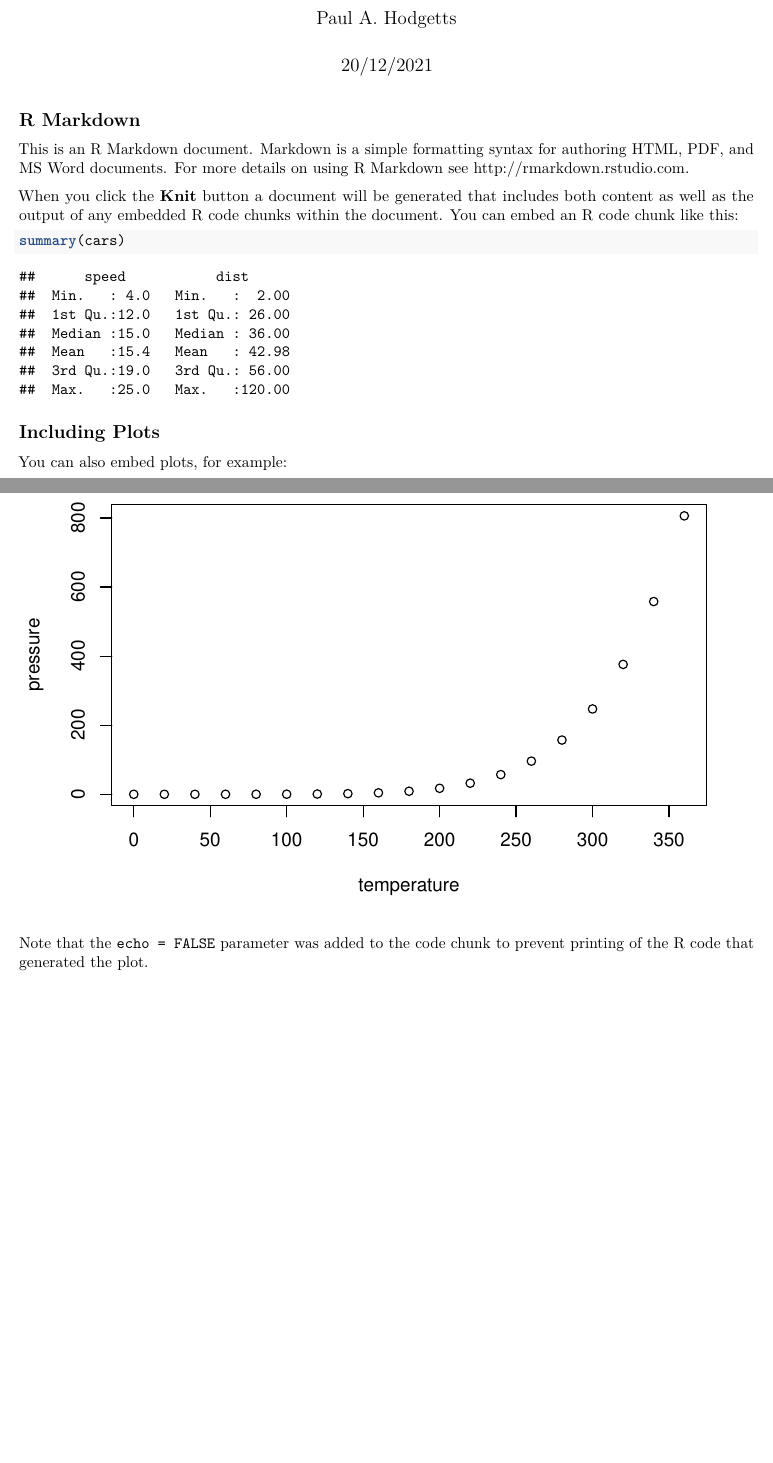
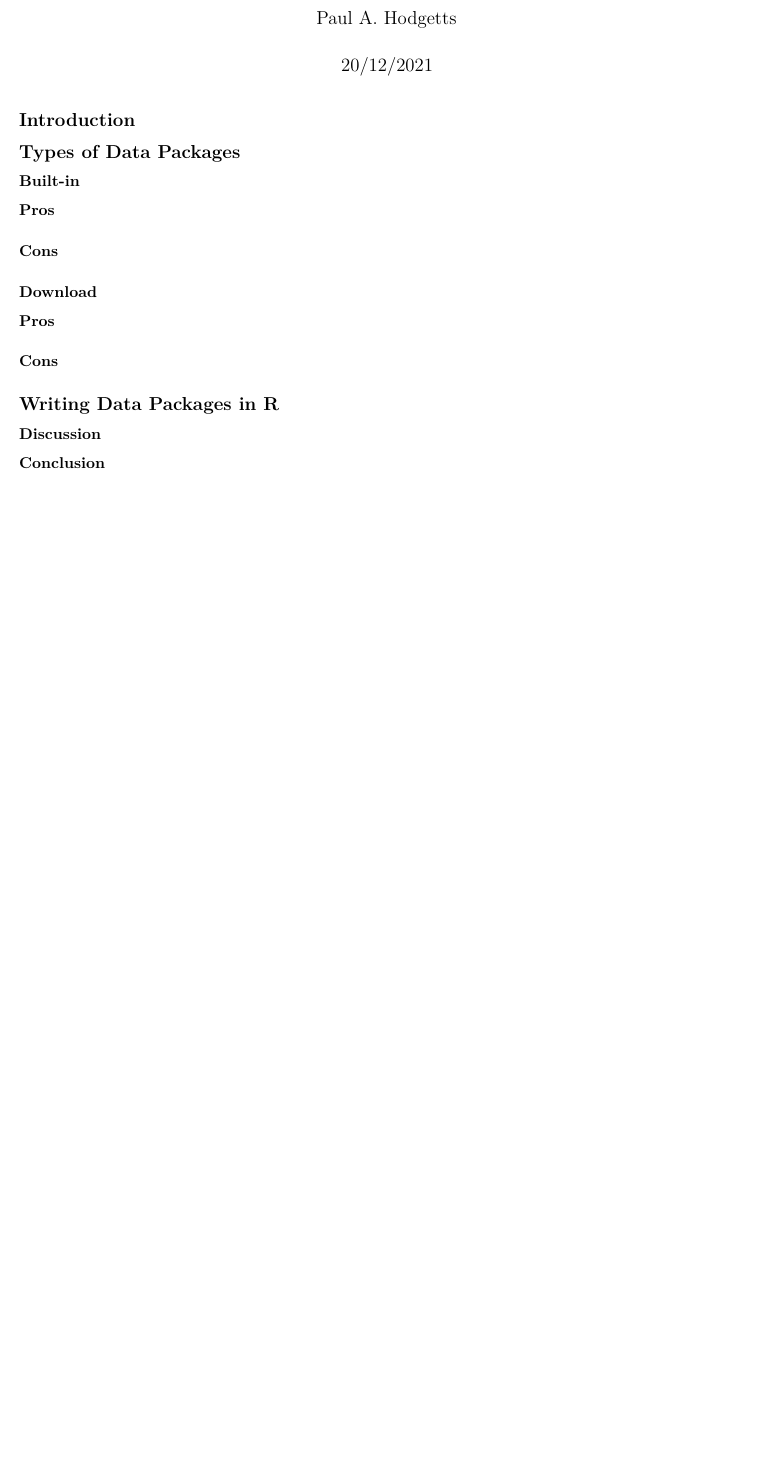
Before and after one commit to hodgettsp/datapackages_paper, an R Markdown document (outputs/paper.Rmd): two parts of pages 1 and 2 of 2 before the commit and part of the page after it, the two joined at a grey line, cut so that both start at the same text, the shorter picture padded with empty space. Rendered offline with R 4.5, knitr and Pandoc, then LaTeX, with nearby package versions.

Commit message:
sections for paper

````diff
--- a/outputs/paper.Rmd
+++ b/outputs/paper.Rmd
@@ -9,22 +9,29 @@ output: pdf_document
 knitr::opts_chunk$set(echo = TRUE)
 ```
 
-## R Markdown
+## Introduction
 
-This is an R Markdown document. Markdown is a simple formatting syntax for authoring HTML, PDF, and MS Word documents. For more details on using R Markdown see <http://rmarkdown.rstudio.com>.
 
-When you click the **Knit** button a document will be generated that includes both content as well as the output of any embedded R code chunks within the document. You can embed an R code chunk like this:
+## Types of Data Packages
 
-```{r cars}
-summary(cars)
-```
+### Built-in
 
-## Including Plots
+#### Pros
 
-You can also embed plots, for example:
+#### Cons
 
-```{r pressure, echo=FALSE}
-plot(pressure)
-```
 
-Note that the `echo = FALSE` parameter was added to the code chunk to prevent printing of the R code that generated the plot.
+### Download
+
+#### Pros
+
+#### Cons
+
+
+## Writing Data Packages in R
+
+
+### Discussion
+
+
+### Conclusion
````
